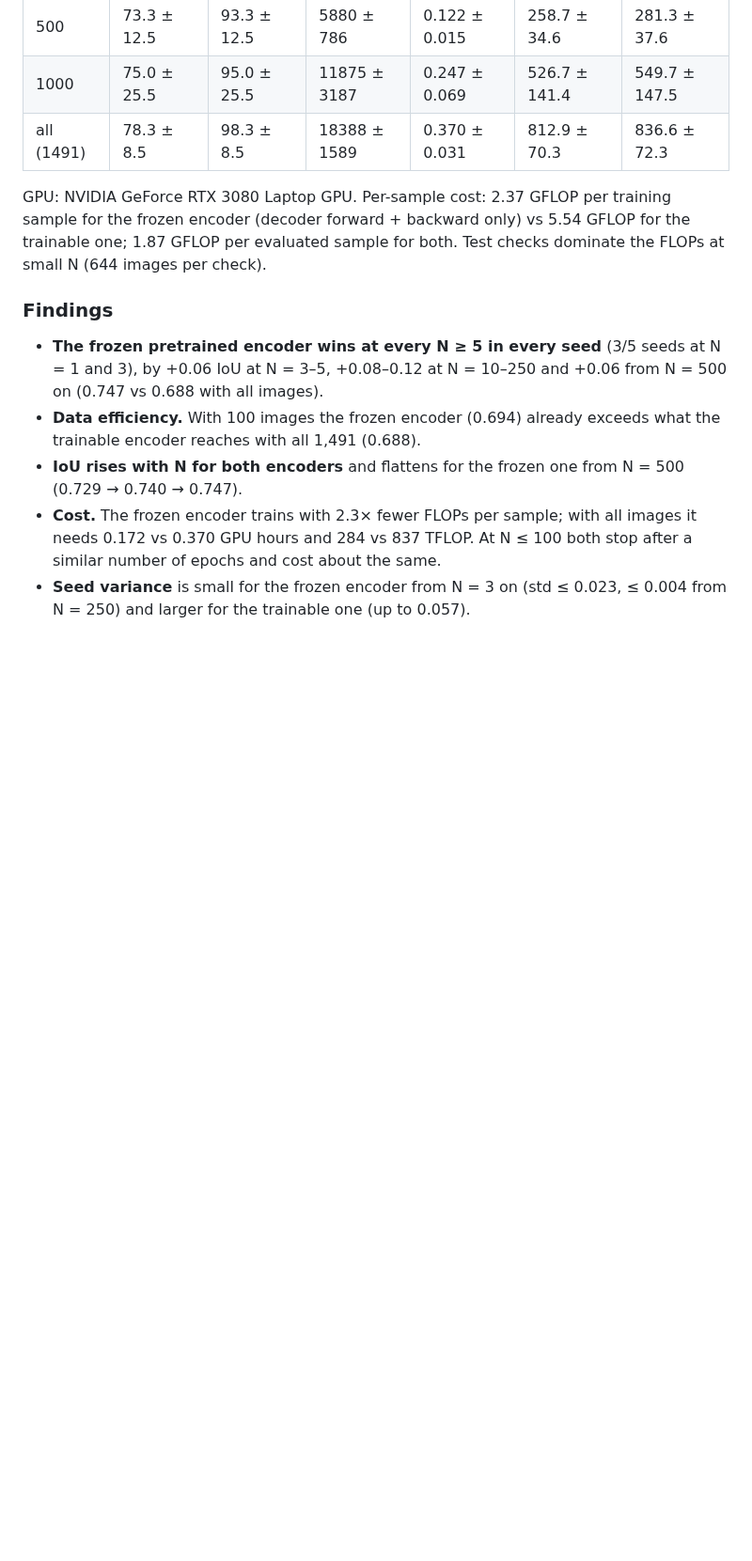
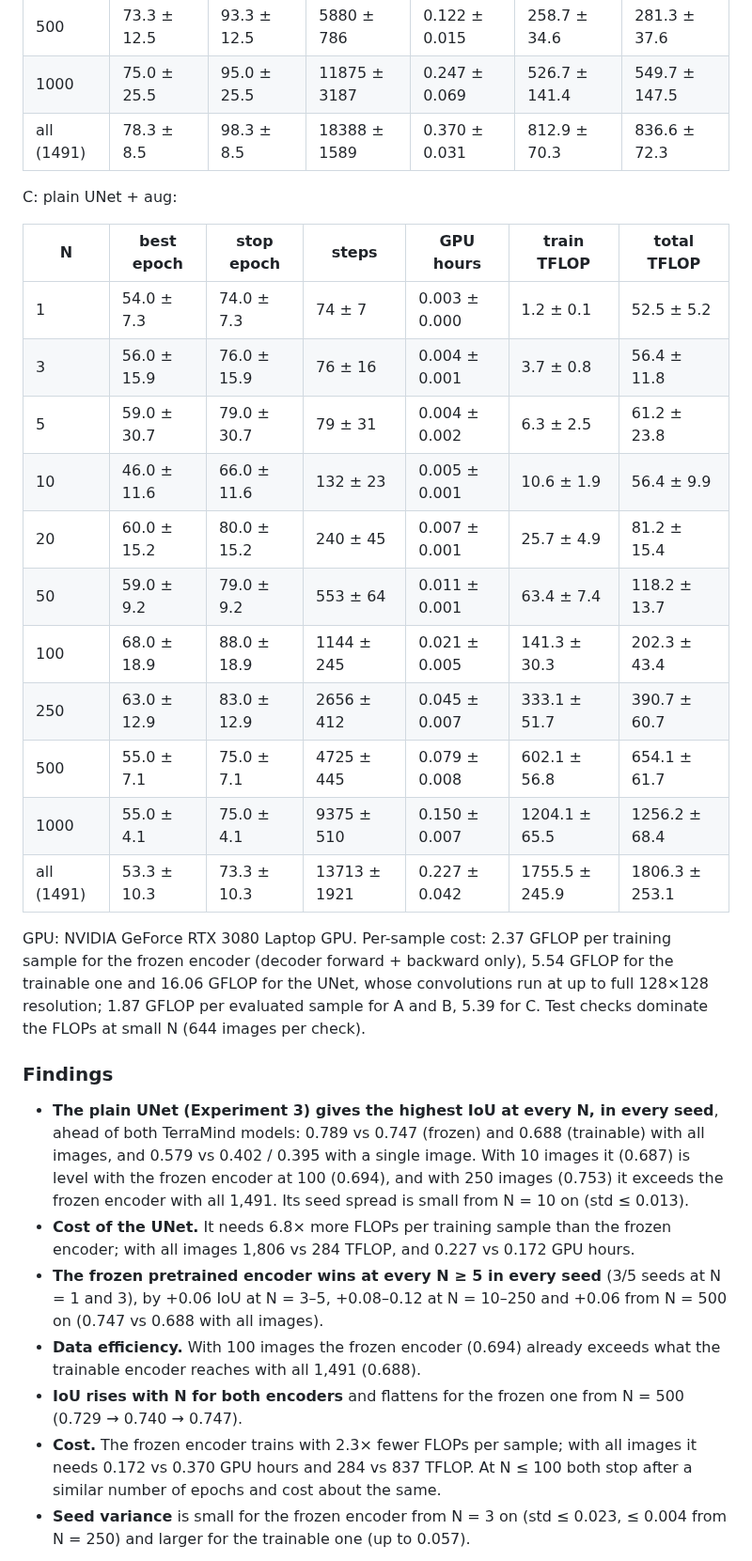
Before and after one commit to asimarslan11/SmallMinesDS-Experiment-Project, a Markdown page: README.md, the part around one of its changes. Shown at 94% size. Rendered like a GitHub page; blank space fills up the shorter version.

```diff
--- a/README.md
+++ b/README.md
@@ -184,13 +198,37 @@ Random init, trainable + aug:
 | 1000 | 75.0 ± 25.5 | 95.0 ± 25.5 | 11875 ± 3187 | 0.247 ± 0.069 | 526.7 ± 141.4 | 549.7 ± 147.5 |
 | all (1491) | 78.3 ± 8.5 | 98.3 ± 8.5 | 18388 ± 1589 | 0.370 ± 0.031 | 812.9 ± 70.3 | 836.6 ± 72.3 |
 
+C: plain UNet + aug:
+
+| N | best epoch | stop epoch | steps | GPU hours | train TFLOP | total TFLOP |
+|---|---|---|---|---|---|---|
+| 1 | 54.0 ± 7.3 | 74.0 ± 7.3 | 74 ± 7 | 0.003 ± 0.000 | 1.2 ± 0.1 | 52.5 ± 5.2 |
+| 3 | 56.0 ± 15.9 | 76.0 ± 15.9 | 76 ± 16 | 0.004 ± 0.001 | 3.7 ± 0.8 | 56.4 ± 11.8 |
+| 5 | 59.0 ± 30.7 | 79.0 ± 30.7 | 79 ± 31 | 0.004 ± 0.002 | 6.3 ± 2.5 | 61.2 ± 23.8 |
+| 10 | 46.0 ± 11.6 | 66.0 ± 11.6 | 132 ± 23 | 0.005 ± 0.001 | 10.6 ± 1.9 | 56.4 ± 9.9 |
+| 20 | 60.0 ± 15.2 | 80.0 ± 15.2 | 240 ± 45 | 0.007 ± 0.001 | 25.7 ± 4.9 | 81.2 ± 15.4 |
+| 50 | 59.0 ± 9.2 | 79.0 ± 9.2 | 553 ± 64 | 0.011 ± 0.001 | 63.4 ± 7.4 | 118.2 ± 13.7 |
+| 100 | 68.0 ± 18.9 | 88.0 ± 18.9 | 1144 ± 245 | 0.021 ± 0.005 | 141.3 ± 30.3 | 202.3 ± 43.4 |
+| 250 | 63.0 ± 12.9 | 83.0 ± 12.9 | 2656 ± 412 | 0.045 ± 0.007 | 333.1 ± 51.7 | 390.7 ± 60.7 |
+| 500 | 55.0 ± 7.1 | 75.0 ± 7.1 | 4725 ± 445 | 0.079 ± 0.008 | 602.1 ± 56.8 | 654.1 ± 61.7 |
+| 1000 | 55.0 ± 4.1 | 75.0 ± 4.1 | 9375 ± 510 | 0.150 ± 0.007 | 1204.1 ± 65.5 | 1256.2 ± 68.4 |
+| all (1491) | 53.3 ± 10.3 | 73.3 ± 10.3 | 13713 ± 1921 | 0.227 ± 0.042 | 1755.5 ± 245.9 | 1806.3 ± 253.1 |
+
 GPU: NVIDIA GeForce RTX 3080 Laptop GPU. Per-sample cost: 2.37 GFLOP per training sample for
-the frozen encoder (decoder forward + backward only) vs 5.54 GFLOP for the trainable one;
-1.87 GFLOP per evaluated sample for both. Test checks dominate the FLOPs at small N
+the frozen encoder (decoder forward + backward only), 5.54 GFLOP for the trainable one and
+16.06 GFLOP for the UNet, whose convolutions run at up to full 128×128 resolution; 1.87 GFLOP
+per evaluated sample for A and B, 5.39 for C. Test checks dominate the FLOPs at small N
 (644 images per check).
 
 ### Findings
 
+- **The plain UNet (Experiment 3) gives the highest IoU at every N, in every seed**, ahead of
+  both TerraMind models: 0.789 vs 0.747 (frozen) and 0.688 (trainable) with all images, and
+  0.579 vs 0.402 / 0.395 with a single image. With 10 images it (0.687) is level with the
+  frozen encoder at 100 (0.694), and with 250 images (0.753) it exceeds the frozen encoder with
+  all 1,491. Its seed spread is small from N = 10 on (std ≤ 0.013).
+- **Cost of the UNet.** It needs 6.8× more FLOPs per training sample than the frozen encoder;
+  with all images 1,806 vs 284 TFLOP, and 0.227 vs 0.172 GPU hours.
 - **The frozen pretrained encoder wins at every N ≥ 5 in every seed** (3/5 seeds at N = 1 and
   3), by +0.06 IoU at N = 3–5, +0.08–0.12 at N = 10–250 and +0.06 from N = 500 on
   (0.747 vs 0.688 with all images).
```
Also changed, not shown: other parts of README.md (+47 -33 lines), results/main/summary.md (+29 -13 lines), results/main/figures/cost_vs_n.png, results/main/figures/iou_vs_n.png, results/main/figures/variance.png, 8 other files.
